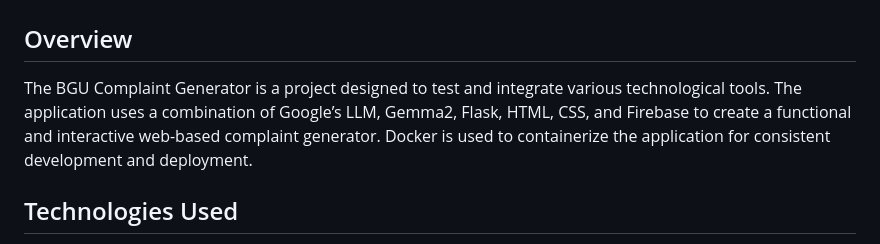
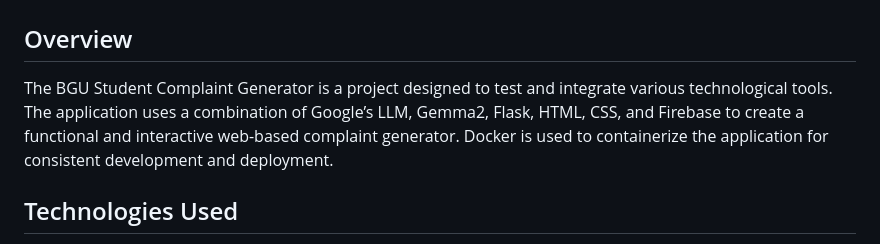
Before and after one commit to ilayc11/BGU-Student-Complaint-Generator, a Markdown page: README.md, the part around the change. GitHub-like rendering.

```diff
--- a/README.md
+++ b/README.md
@@ -1,7 +1,7 @@
 # BGU-Student-Complaint-Generator
 ## Overview
 
-The BGU Complaint Generator is a project designed to test and integrate various technological tools. The application uses a combination of Google’s LLM, Gemma2, Flask, HTML, CSS, and Firebase to create a functional and interactive web-based complaint generator. Docker is used to containerize the application for consistent development and deployment.
+The BGU Student Complaint Generator is a project designed to test and integrate various technological tools. The application uses a combination of Google’s LLM, Gemma2, Flask, HTML, CSS, and Firebase to create a functional and interactive web-based complaint generator. Docker is used to containerize the application for consistent development and deployment.
 
 
 ## Technologies Used
```
